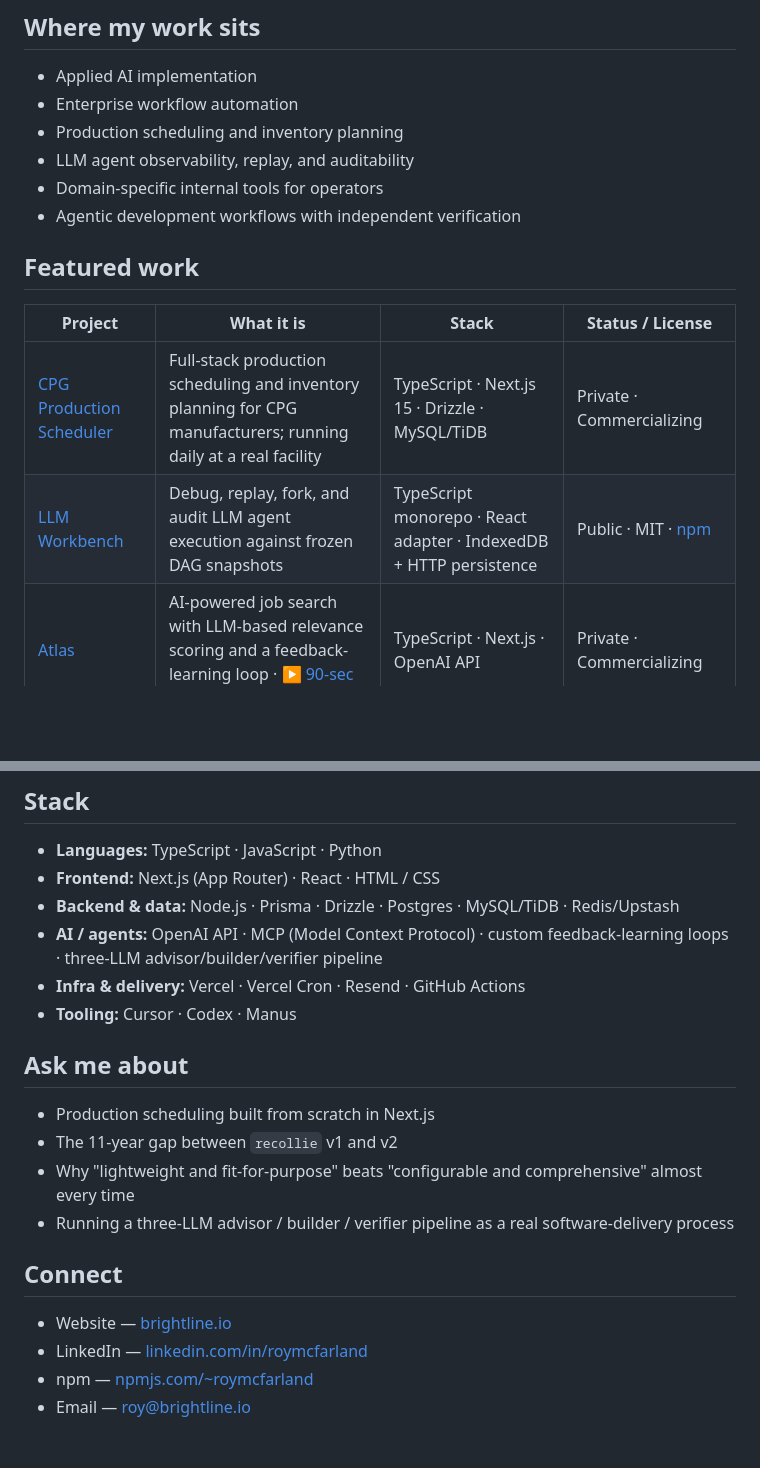
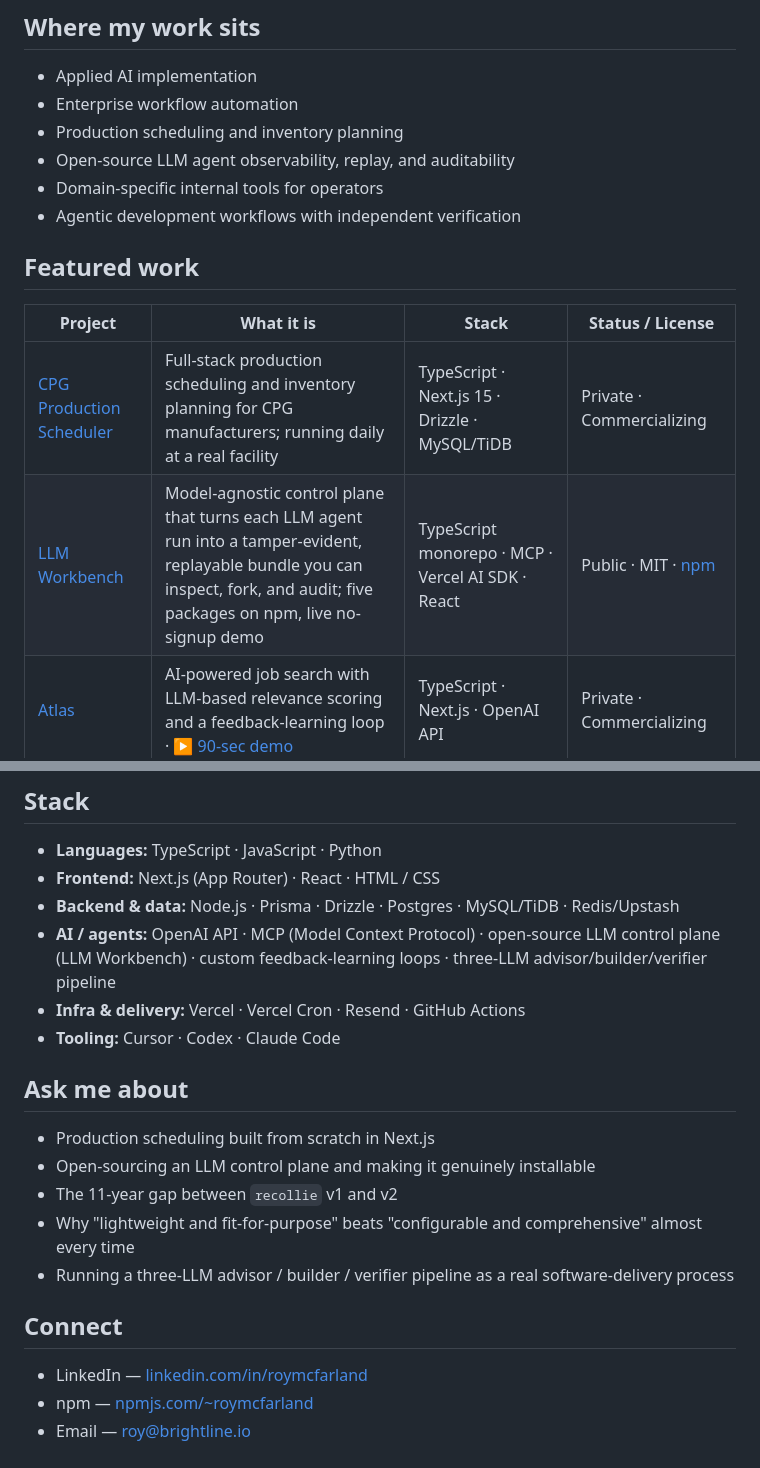
Before and after one commit to roymcfarland/roymcfarland, a Markdown page: README.md, 2 parts joined by grey strips. Drawn GitHub-style; blank space fills up the shorter version.

```diff
--- a/README.md
+++ b/README.md
@@ -18,7 +18,7 @@ I run [**Brightline Labs**](https://brightline.io), an applied AI software studi
 - Applied AI implementation
 - Enterprise workflow automation
 - Production scheduling and inventory planning
-- LLM agent observability, replay, and auditability
+- Open-source LLM agent observability, replay, and auditability
 - Domain-specific internal tools for operators
 - Agentic development workflows with independent verification
 
@@ -27,7 +27,7 @@ I run [**Brightline Labs**](https://brightline.io), an applied AI software studi
 | Project | What it is | Stack | Status / License |
 | --- | --- | --- | --- |
 | [CPG Production Scheduler](https://cpgscheduler.com) | Full-stack production scheduling and inventory planning for CPG manufacturers; running daily at a real facility | TypeScript · Next.js 15 · Drizzle · MySQL/TiDB | Private · Commercializing |
-| [LLM Workbench](https://llmworkbench.io) | Debug, replay, fork, and audit LLM agent execution against frozen DAG snapshots | TypeScript monorepo · React adapter · IndexedDB + HTTP persistence | Public · MIT · [npm](https://www.npmjs.com/package/@llm-workbench/runtime) |
+| [LLM Workbench](https://llmworkbench.io) | Model-agnostic control plane that turns each LLM agent run into a tamper-evident, replayable bundle you can inspect, fork, and audit; five packages on npm, live no-signup demo | TypeScript monorepo · MCP · Vercel AI SDK · React | Public · MIT · [npm](https://www.npmjs.com/org/llm-workbench) |
 | [Atlas](https://jobfinder.guru) | AI-powered job search with LLM-based relevance scoring and a feedback-learning loop · [▶ 90-sec demo](#see-atlas-in-action) | TypeScript · Next.js · OpenAI API | Private · Commercializing |
 | [Atlas Beta Bug Reporter](https://brightlinebugs.com) | Authenticated bug-inbox companion to Atlas — deliberately framework-free | Node.js 20+ · Postgres · Vercel Cron · Resend | Public · MIT |
 | [Workflow Blueprint](https://workflowblueprint.io) | Invite-gated agentic task workspace with a key-authenticated external API | Next.js · Prisma · Postgres | Public · PolyForm Noncommercial 1.0.0 |
@@ -78,20 +78,20 @@ I have run P&Ls, scaled multi-state and multi-country manufacturing, led facilit
 - **Languages:** TypeScript · JavaScript · Python
 - **Frontend:** Next.js (App Router) · React · HTML / CSS
 - **Backend & data:** Node.js · Prisma · Drizzle · Postgres · MySQL/TiDB · Redis/Upstash
-- **AI / agents:** OpenAI API · MCP (Model Context Protocol) · custom feedback-learning loops · three-LLM advisor/builder/verifier pipeline
+- **AI / agents:** OpenAI API · MCP (Model Context Protocol) · open-source LLM control plane (LLM Workbench) · custom feedback-learning loops · three-LLM advisor/builder/verifier pipeline
 - **Infra & delivery:** Vercel · Vercel Cron · Resend · GitHub Actions
-- **Tooling:** Cursor · Codex · Manus
+- **Tooling:** Cursor · Codex · Claude Code
 
 ## Ask me about
 
 - Production scheduling built from scratch in Next.js
+- Open-sourcing an LLM control plane and making it genuinely installable
 - The 11-year gap between `recollie` v1 and v2
 - Why "lightweight and fit-for-purpose" beats "configurable and comprehensive" almost every time
 - Running a three-LLM advisor / builder / verifier pipeline as a real software-delivery process
 
 ## Connect
 
-- Website — [brightline.io](https://brightline.io)
 - LinkedIn — [linkedin.com/in/roymcfarland](https://www.linkedin.com/in/roymcfarland)
 - npm — [npmjs.com/~roymcfarland](https://www.npmjs.com/~roymcfarland)
 - Email — [roy@brightline.io](mailto:roy@brightline.io)
```
